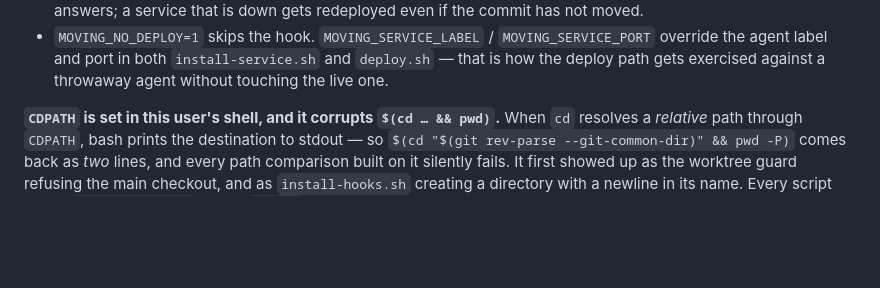
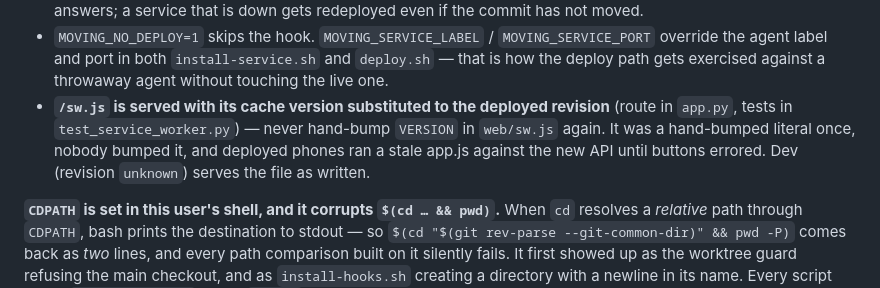
Before and after one commit to rhooper/moving, a Markdown page: CLAUDE.md, the part around the change. Rendered like a GitHub page; blank space fills up the shorter version.

Commit message:
CLAUDE.md: sw.js cache version is substituted at serve time
Co-Authored-By: Claude Fable 5 <noreply@anthropic.com>

```diff
--- a/CLAUDE.md
+++ b/CLAUDE.md
@@ -180,6 +180,11 @@ were reported missing.
   `MOVING_SERVICE_PORT` override the agent label and port in both
   `install-service.sh` and `deploy.sh` — that is how the deploy path gets
   exercised against a throwaway agent without touching the live one.
+- **`/sw.js` is served with its cache version substituted to the deployed
+  revision** (route in `app.py`, tests in `test_service_worker.py`) — never
+  hand-bump `VERSION` in `web/sw.js` again. It was a hand-bumped literal once,
+  nobody bumped it, and deployed phones ran a stale app.js against the new API
+  until buttons errored. Dev (revision `unknown`) serves the file as written.
 
 **`CDPATH` is set in this user's shell, and it corrupts `$(cd … && pwd)`.**
 When `cd` resolves a *relative* path through `CDPATH`, bash prints the
```
